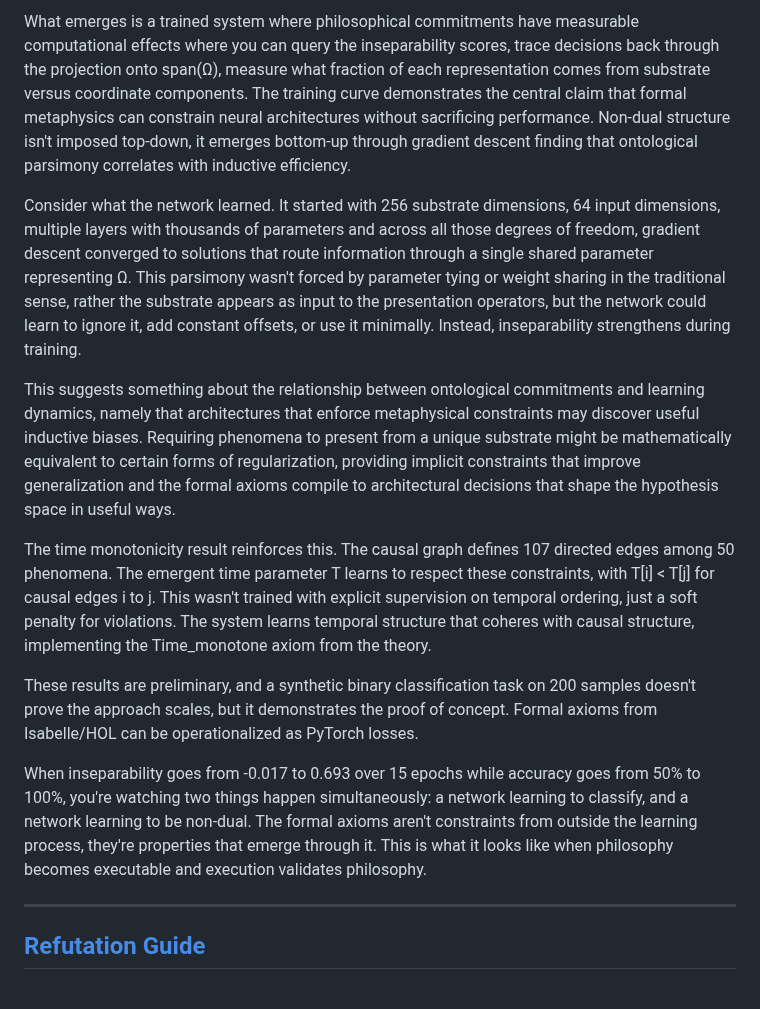
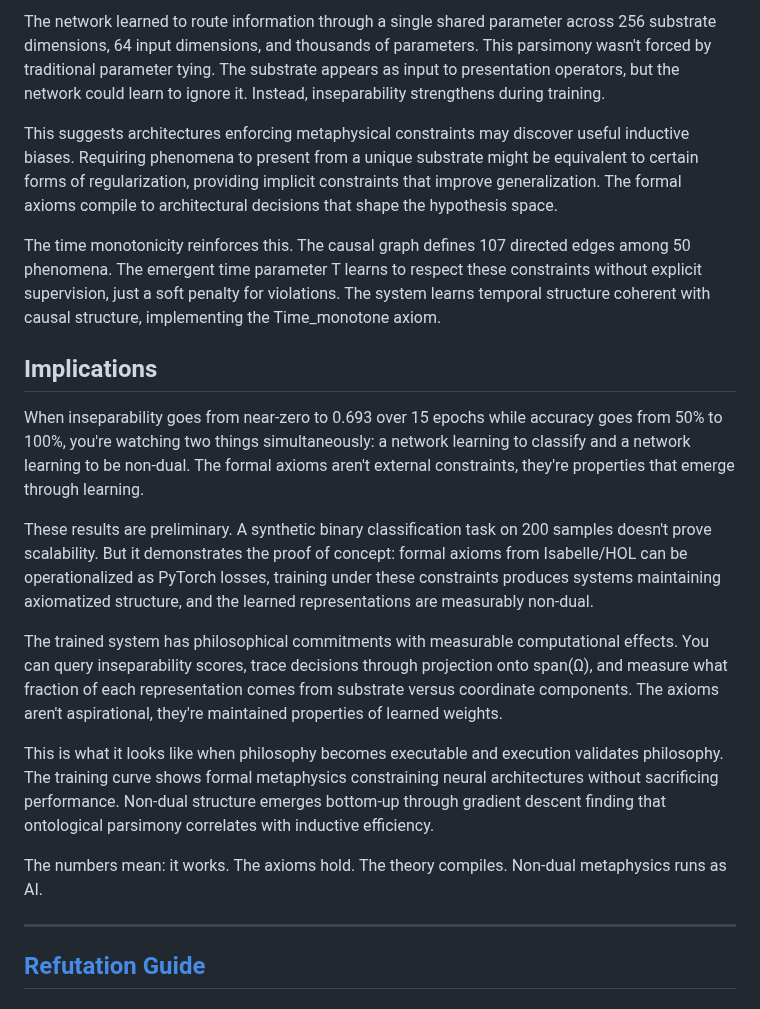
Before and after one commit to matthew-scherf/Empirical-Non-Duality, a Markdown page: README.md, the part around one of its changes. Rendered like a GitHub page.

```diff
--- a/README.md
+++ b/README.md
@@ -46,15 +38,21 @@ This wasn't guaranteed, the architecture could learn to ignore Ω entirely, solv
 
-What emerges is a trained system where philosophical commitments have measurable computational effects where you can query the inseparability scores, trace decisions back through the projection onto span(Ω), measure what fraction of each representation comes from substrate versus coordinate components. The training curve demonstrates the central claim that formal metaphysics can constrain neural architectures without sacrificing performance. Non-dual structure isn't imposed top-down, it emerges bottom-up through gradient descent finding that ontological parsimony correlates with inductive efficiency.
+The network learned to route information through a single shared parameter across 256 substrate dimensions, 64 input dimensions, and thousands of parameters. This parsimony wasn't forced by traditional parameter tying. The substrate appears as input to presentation operators, but the network could learn to ignore it. Instead, inseparability strengthens during training.
 
-Consider what the network learned. It started with 256 substrate dimensions, 64 input dimensions, multiple layers with thousands of parameters and across all those degrees of freedom, gradient descent converged to solutions that route information through a single shared parameter representing Ω. This parsimony wasn't forced by parameter tying or weight sharing in the traditional sense, rather the substrate appears as input to the presentation operators, but the network could learn to ignore it, add constant offsets, or use it minimally. Instead, inseparability strengthens during training.
+This suggests architectures enforcing metaphysical constraints may discover useful inductive biases. Requiring phenomena to present from a unique substrate might be equivalent to certain forms of regularization, providing implicit constraints that improve generalization. The formal axioms compile to architectural decisions that shape the hypothesis space.
 
-This suggests something about the relationship between ontological commitments and learning dynamics, namely that architectures that enforce metaphysical constraints may discover useful inductive biases. Requiring phenomena to present from a unique substrate might be mathematically equivalent to certain forms of regularization, providing implicit constraints that improve generalization and the formal axioms compile to architectural decisions that shape the hypothesis space in useful ways.
+The time monotonicity reinforces this. The causal graph defines 107 directed edges among 50 phenomena. The emergent time parameter T learns to respect these constraints without explicit supervision, just a soft penalty for violations. The system learns temporal structure coherent with causal structure, implementing the Time_monotone axiom.
 
-The time monotonicity result reinforces this. The causal graph defines 107 directed edges among 50 phenomena. The emergent time parameter T learns to respect these constraints, with T[i] < T[j] for causal edges i to j. This wasn't trained with explicit supervision on temporal ordering, just a soft penalty for violations. The system learns temporal structure that coheres with causal structure, implementing the Time_monotone axiom from the theory.
+## Implications
 
-These results are preliminary, and a synthetic binary classification task on 200 samples doesn't prove the approach scales, but it demonstrates the proof of concept. Formal axioms from Isabelle/HOL can be operationalized as PyTorch losses.
+When inseparability goes from near-zero to 0.693 over 15 epochs while accuracy goes from 50% to 100%, you're watching two things simultaneously: a network learning to classify and a network learning to be non-dual. The formal axioms aren't external constraints, they're properties that emerge through learning.
 
-When inseparability goes from -0.017 to 0.693 over 15 epochs while accuracy goes from 50% to 100%, you're watching two things happen simultaneously: a network learning to classify, and a network learning to be non-dual. The formal axioms aren't constraints from outside the learning process, they're properties that emerge through it. This is what it looks like when philosophy becomes executable and execution validates philosophy.
+These results are preliminary. A synthetic binary classification task on 200 samples doesn't prove scalability. But it demonstrates the proof of concept: formal axioms from Isabelle/HOL can be operationalized as PyTorch losses, training under these constraints produces systems maintaining axiomatized structure, and the learned representations are measurably non-dual.
+
+The trained system has philosophical commitments with measurable computational effects. You can query inseparability scores, trace decisions through projection onto span(Ω), and measure what fraction of each representation comes from substrate versus coordinate components. The axioms aren't aspirational, they're maintained properties of learned weights.
+
+This is what it looks like when philosophy becomes executable and execution validates philosophy. The training curve shows formal metaphysics constraining neural architectures without sacrificing performance. Non-dual structure emerges bottom-up through gradient descent finding that ontological parsimony correlates with inductive efficiency.
+
+The numbers mean: it works. The axioms hold. The theory compiles. Non-dual metaphysics runs as AI.
 
 
 ---
```
Also changed, not shown: other parts of README.md (+9 -17 lines).
